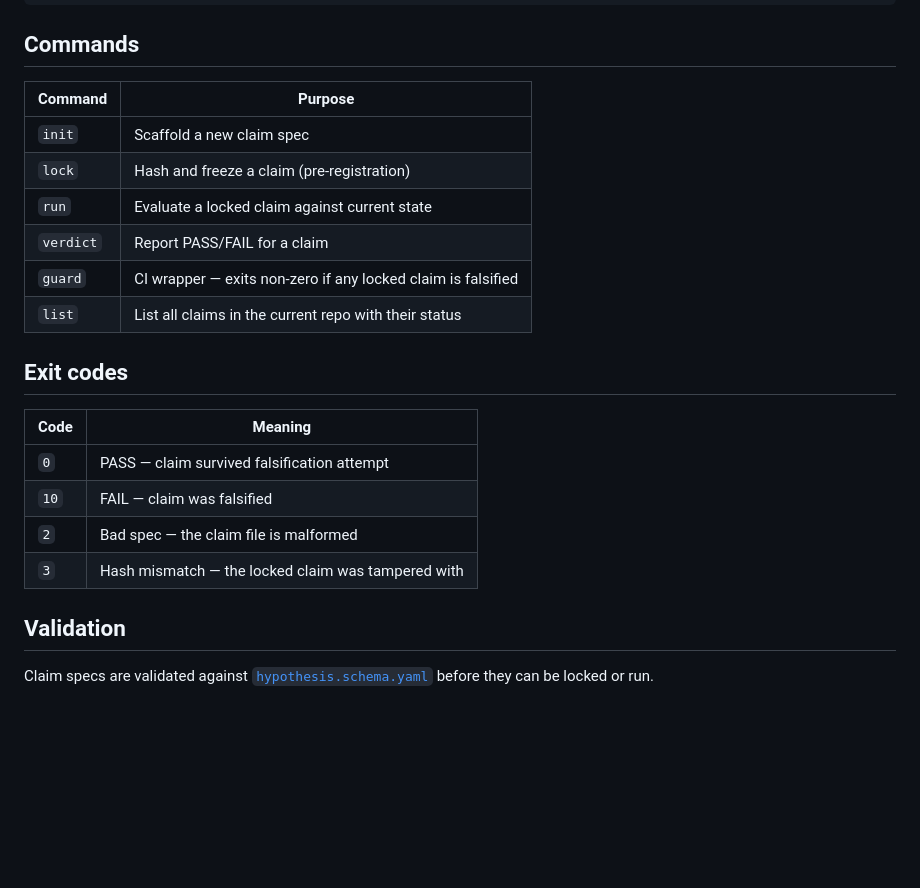
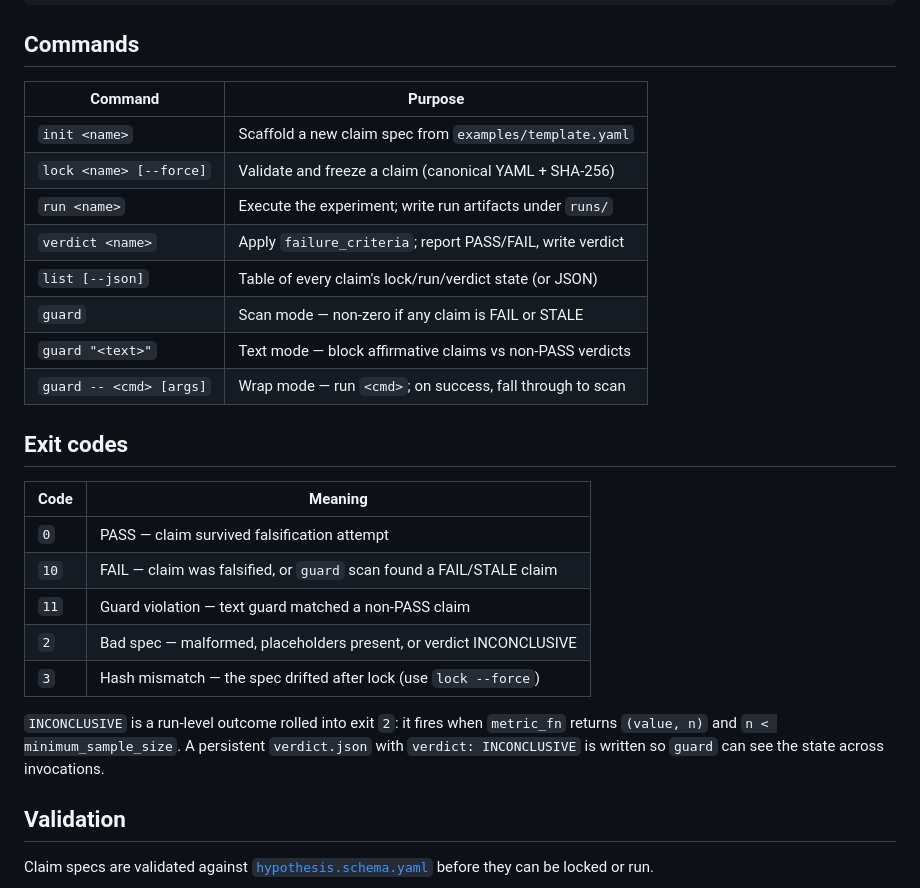
Before and after one commit to sk8ordie84/falsify, a Markdown page: README.md, the part around the change. Drawn GitHub-style; blank space fills up the shorter version.

Commit message:
README polish: document exit codes + guard modes + list flags
Expanded the commands table to show each subcommand's argv shape (init <name>, lock --force, list --json, guard's three modes), added exit code 11 for guard violations, and called out INCONCLUSIVE as a run-level outcome that rolls up into exit 2 and writes a persistent verdict.json.

Co-Authored-By: Claude Opus 4.7 (1M context) <noreply@anthropic.com>

```diff
--- a/README.md
+++ b/README.md
@@ -37,23 +37,31 @@ python falsify.py --help
 
 ## Commands
 
-| Command   | Purpose                                                         |
-|-----------|-----------------------------------------------------------------|
-| `init`    | Scaffold a new claim spec                                       |
-| `lock`    | Hash and freeze a claim (pre-registration)                      |
-| `run`     | Evaluate a locked claim against current state                   |
-| `verdict` | Report PASS/FAIL for a claim                                    |
-| `guard`   | CI wrapper — exits non-zero if any locked claim is falsified    |
-| `list`    | List all claims in the current repo with their status           |
+| Command                  | Purpose                                                      |
+|--------------------------|--------------------------------------------------------------|
+| `init <name>`            | Scaffold a new claim spec from `examples/template.yaml`      |
+| `lock <name> [--force]`  | Validate and freeze a claim (canonical YAML + SHA-256)       |
+| `run <name>`             | Execute the experiment; write run artifacts under `runs/`    |
+| `verdict <name>`         | Apply `failure_criteria`; report PASS/FAIL, write verdict    |
+| `list [--json]`          | Table of every claim's lock/run/verdict state (or JSON)      |
+| `guard`                  | Scan mode — non-zero if any claim is FAIL or STALE           |
+| `guard "<text>"`         | Text mode — block affirmative claims vs non-PASS verdicts    |
+| `guard -- <cmd> [args]`  | Wrap mode — run `<cmd>`; on success, fall through to scan    |
 
 ## Exit codes
 
-| Code | Meaning                                                    |
-|------|------------------------------------------------------------|
-| `0`  | PASS — claim survived falsification attempt                |
-| `10` | FAIL — claim was falsified                                 |
-| `2`  | Bad spec — the claim file is malformed                     |
-| `3`  | Hash mismatch — the locked claim was tampered with         |
+| Code | Meaning                                                                |
+|------|------------------------------------------------------------------------|
+| `0`  | PASS — claim survived falsification attempt                            |
+| `10` | FAIL — claim was falsified, or `guard` scan found a FAIL/STALE claim   |
+| `11` | Guard violation — text guard matched a non-PASS claim                  |
+| `2`  | Bad spec — malformed, placeholders present, or verdict INCONCLUSIVE    |
+| `3`  | Hash mismatch — the spec drifted after lock (use `lock --force`)       |
+
+`INCONCLUSIVE` is a run-level outcome rolled into exit `2`: it fires when
+`metric_fn` returns `(value, n)` and `n < minimum_sample_size`. A
+persistent `verdict.json` with `verdict: INCONCLUSIVE` is written so
+`guard` can see the state across invocations.
 
 ## Validation
 
```
